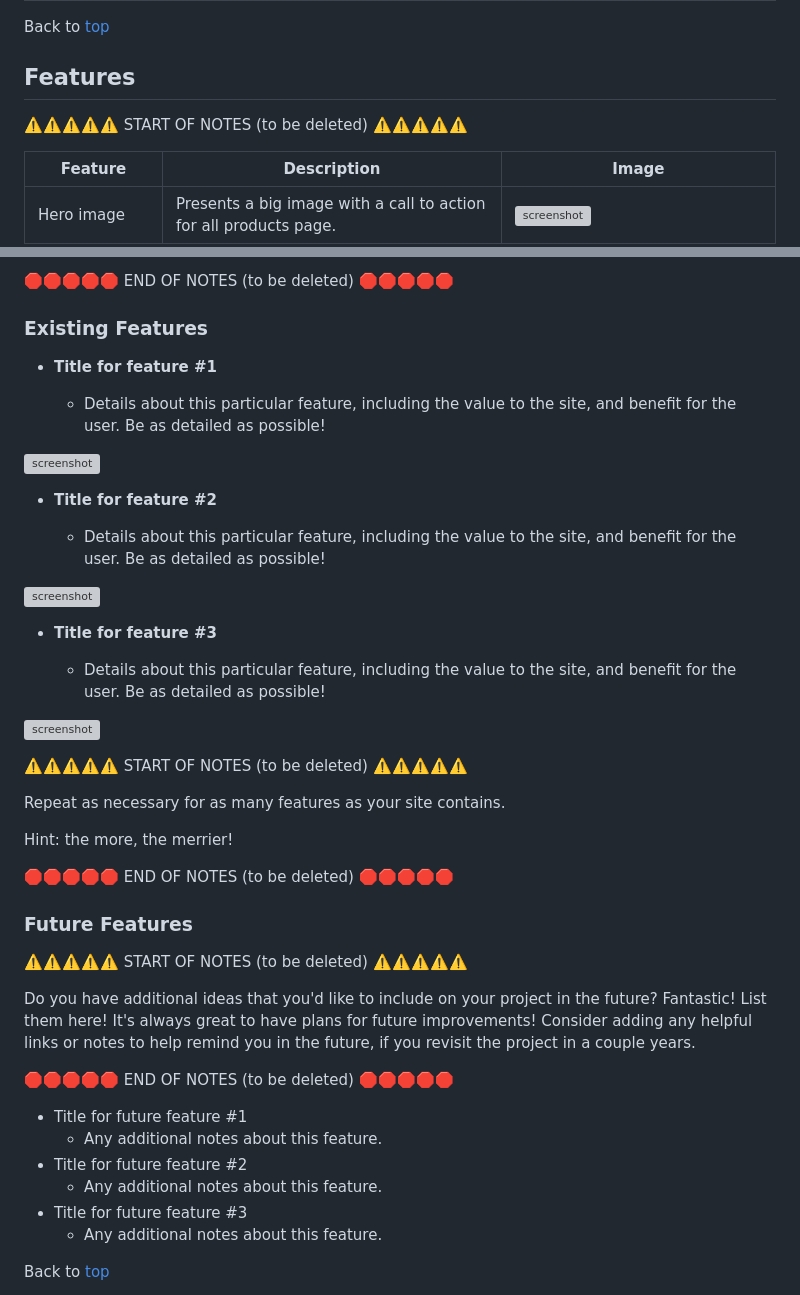
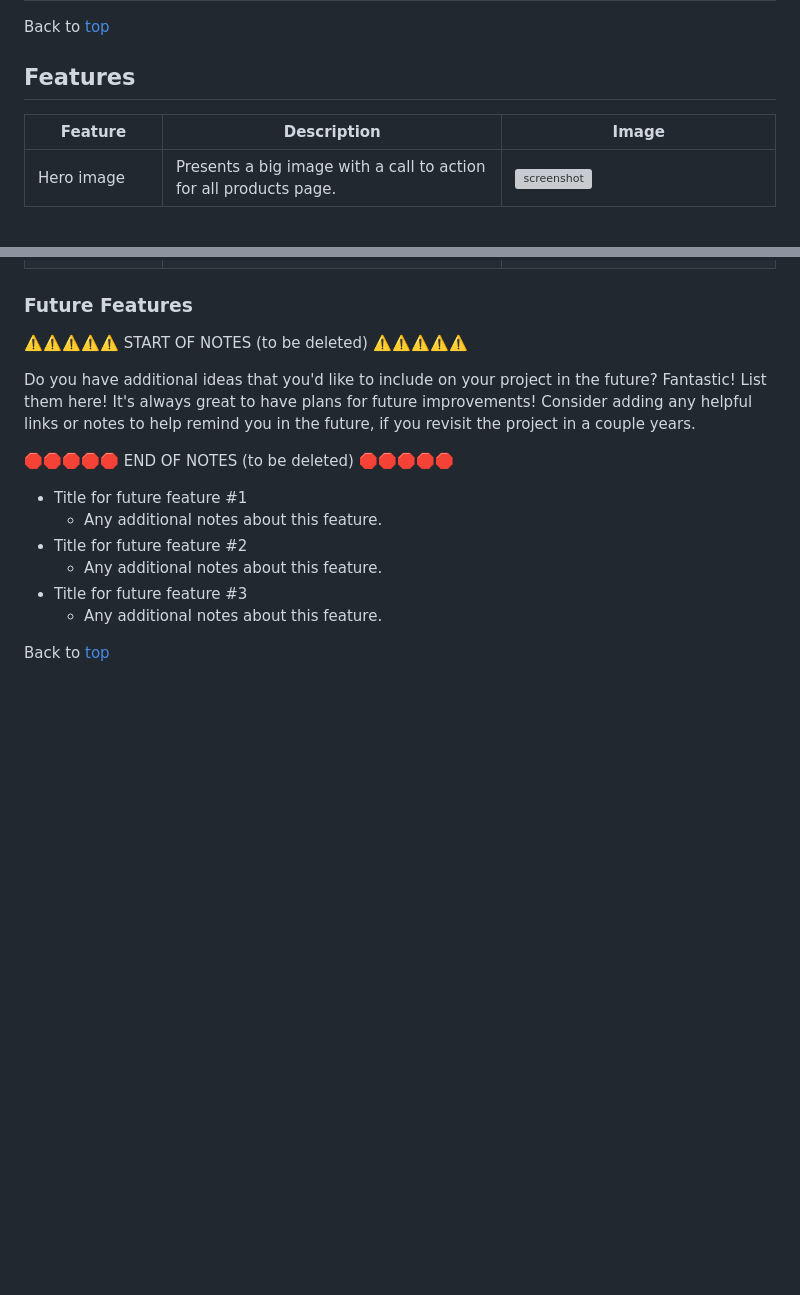
Before and after one commit to omurilolima/guitar-store, a Markdown page: README.md, 2 parts joined by grey strips. GitHub-like rendering; blank space fills up the shorter version; grey boxes are pictures that could not be loaded.

Commit message:
Update features section of README - Part 3

```diff
--- a/README.md
+++ b/README.md
@@ -137,8 +137,6 @@ Back to [top](#table-of-contents)
 
 ## Features
 
-⚠️⚠️⚠️⚠️⚠️ START OF NOTES (to be deleted) ⚠️⚠️⚠️⚠️⚠️
-
 | Feature | Description | Image |
 | --- | --- | --- |
 | Hero image | Presents a big image with a call to action for all products page. | ![screenshot](documentation/hero.png) |
@@ -156,34 +160,4 @@ Back to [top](#table-of-contents)
 
-
-🛑🛑🛑🛑🛑 END OF NOTES (to be deleted) 🛑🛑🛑🛑🛑
-
-### Existing Features
-
-- **Title for feature #1**
-
-    - Details about this particular feature, including the value to the site, and benefit for the user. Be as detailed as possible!
-
-![screenshot](documentation/feature01.png)
-
-- **Title for feature #2**
-
-    - Details about this particular feature, including the value to the site, and benefit for the user. Be as detailed as possible!
-
-![screenshot](documentation/feature02.png)
-
-- **Title for feature #3**
-
-    - Details about this particular feature, including the value to the site, and benefit for the user. Be as detailed as possible!
-
-![screenshot](documentation/feature03.png)
-
-⚠️⚠️⚠️⚠️⚠️ START OF NOTES (to be deleted) ⚠️⚠️⚠️⚠️⚠️
-
-Repeat as necessary for as many features as your site contains.
-
-Hint: the more, the merrier!
-
-🛑🛑🛑🛑🛑 END OF NOTES (to be deleted) 🛑🛑🛑🛑🛑
 
 ### Future Features
 
```
Also changed, not shown: other parts of README.md (+7 -1 lines), documentation/add-product.png (added), documentation/blog.png (added), documentation/product-review.png (added), 2 other files.
